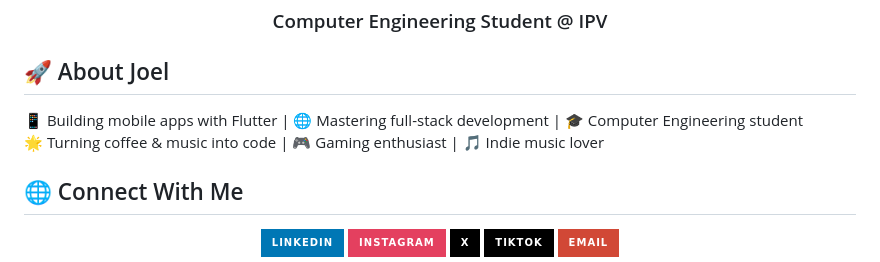
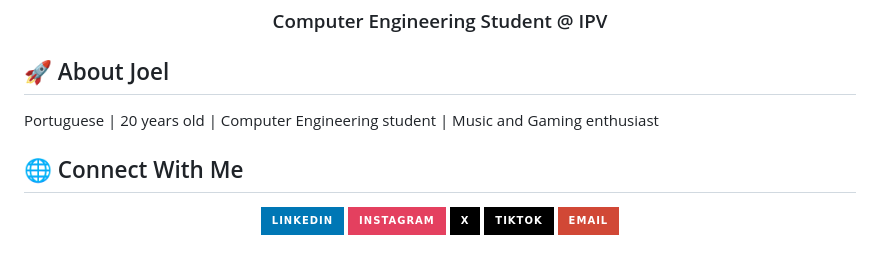
Before and after one commit to xJoelxAlmeidax/xJoelxAlmeidax, a Markdown page: README.md, the part around the change. GitHub-like rendering; badges without logos.

```diff
--- a/README.md
+++ b/README.md
@@ -6,8 +6,7 @@
 
 ## 🚀 About Joel
 
-📱 Building mobile apps with Flutter | 🌐 Mastering full-stack development | 🎓 Computer Engineering student
-🌟 Turning coffee & music into code | 🎮 Gaming enthusiast | 🎵 Indie music lover
+Portuguese | 20 years old | Computer Engineering student | Music and Gaming enthusiast
 
 
 ## 🌐 Connect With Me
```
